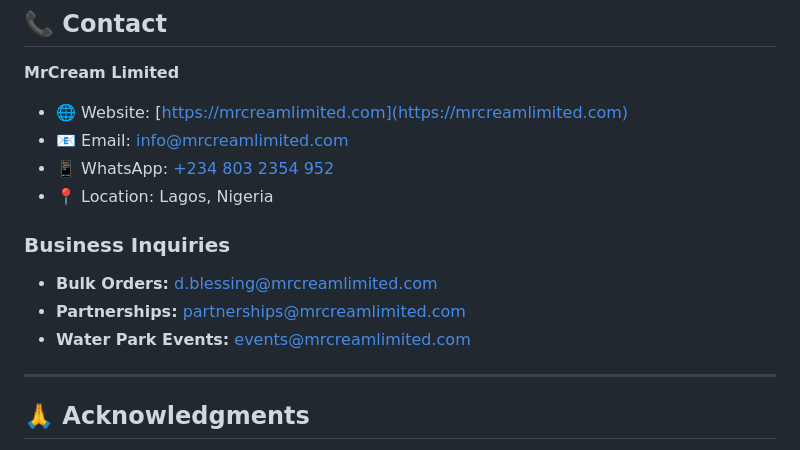
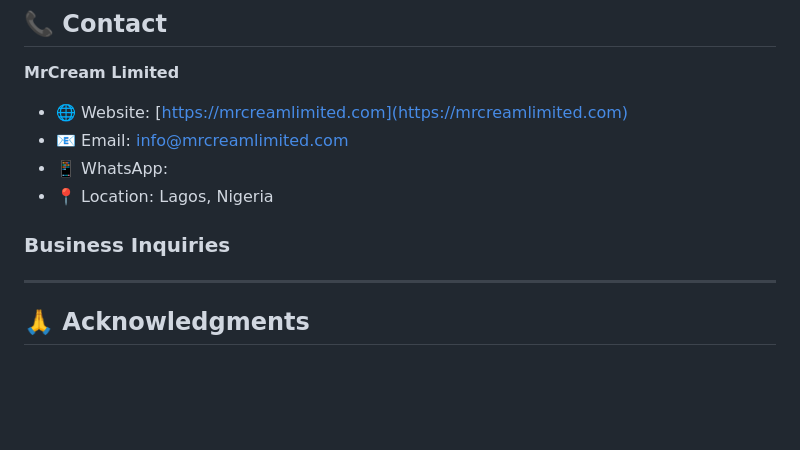
Before and after one commit to obedav/MrCream, a Markdown page: README.md, the part around the change. GitHub-like rendering; blank space fills up the shorter version.

```diff
--- a/README.md
+++ b/README.md
@@ -429,13 +429,11 @@ This is proprietary software. Unauthorized copying, modification, or distributio
 
 - 🌐 Website: [https://mrcreamlimited.com](https://mrcreamlimited.com)
 - 📧 Email: info@mrcreamlimited.com
-- 📱 WhatsApp: [+234 803 2354 952](https://wa.me/2348032354952)
+- 📱 WhatsApp:
 - 📍 Location: Lagos, Nigeria
 
 ### Business Inquiries
-- **Bulk Orders:** d.blessing@mrcreamlimited.com
-- **Partnerships:** partnerships@mrcreamlimited.com
-- **Water Park Events:** events@mrcreamlimited.com
+
 
 ---
 
```
